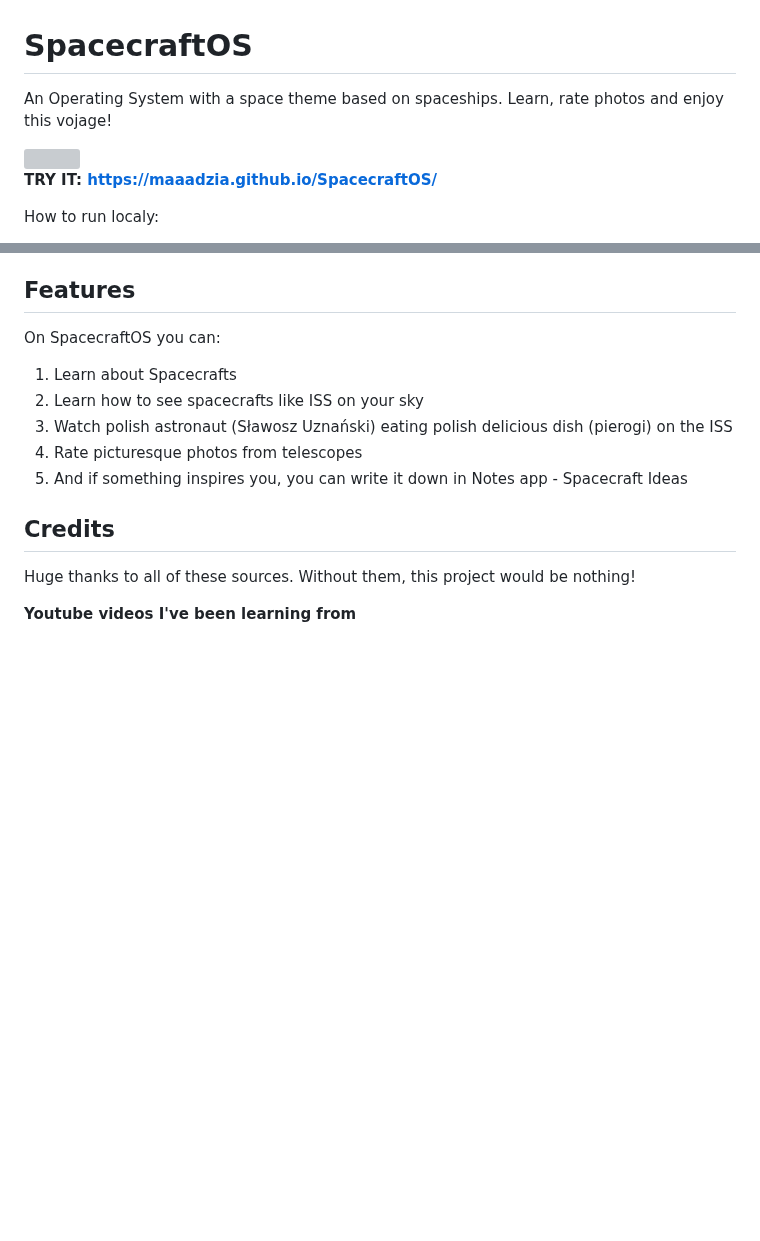
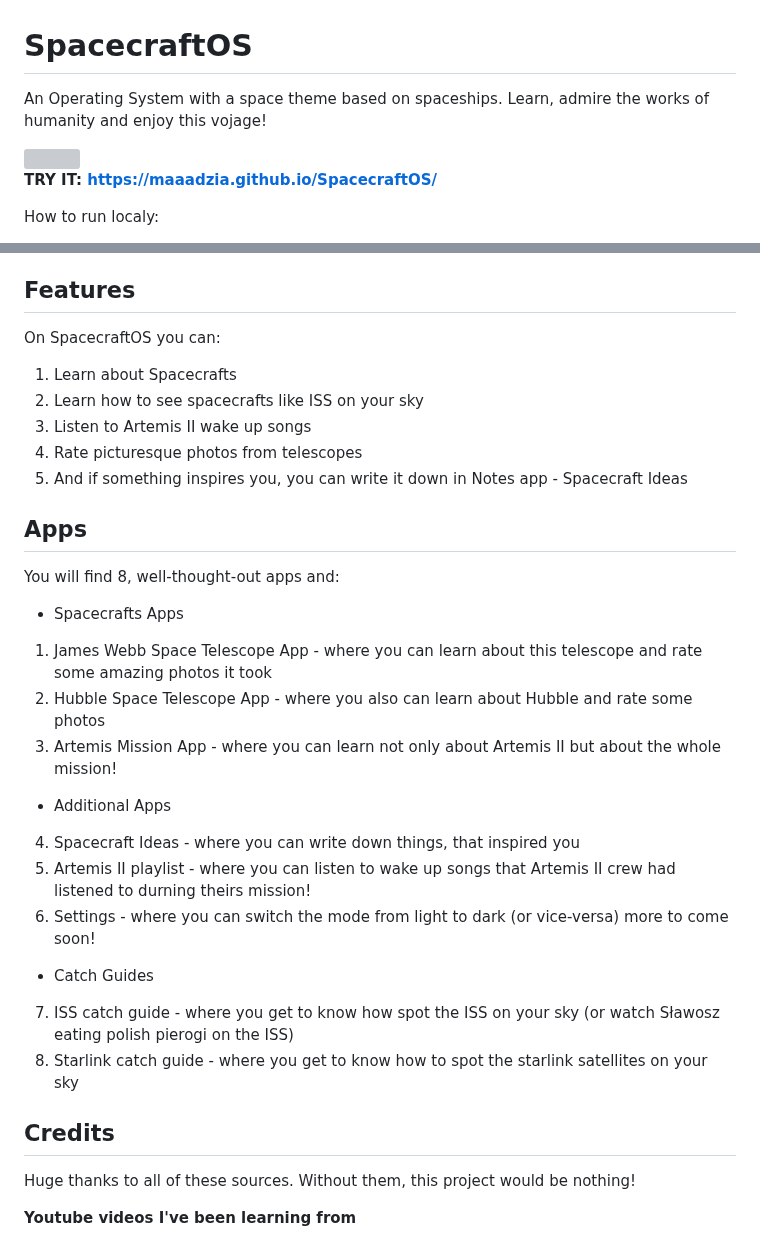
Before and after one commit to Maaadzia/SpacecraftOS, a Markdown page: README.md, 2 parts joined by grey strips. GitHub-like rendering; blank space fills up the shorter version; grey boxes are pictures that could not be loaded.

Commit message:
Updated README description

```diff
--- a/README.md
+++ b/README.md
@@ -1,5 +1,5 @@
 # SpacecraftOS
-An Operating System with a space theme based on spaceships. Learn, rate photos and enjoy this vojage!
+An Operating System with a space theme based on spaceships. Learn, admire the works of humanity and enjoy this vojage!
 
 <img style="width: 275px; height: 250px;" src="SpacecraftOS Gif1.gif">
 
@@ -15,9 +15,23 @@ How to run localy:
 On SpacecraftOS you can:
 1. Learn about Spacecrafts
 2. Learn how to see spacecrafts like ISS on your sky
-3. Watch polish astronaut (Sławosz Uznański) eating polish delicious dish (pierogi) on the ISS
+3. Listen to Artemis II wake up songs
 4. Rate picturesque photos from telescopes
 5. And if something inspires you, you can write it down in Notes app - Spacecraft Ideas
+
+## Apps
+You will find 8, well-thought-out apps and:
+- Spacecrafts Apps
+1. James Webb Space Telescope App - where you can learn about this telescope and rate some amazing photos it took
+2. Hubble Space Telescope App - where you also can learn about Hubble and rate some photos
+3. Artemis Mission App - where you can learn not only about Artemis II but about the whole mission!
+- Additional Apps
+4. Spacecraft Ideas - where you can write down things, that inspired you
+5. Artemis II playlist - where you can listen to wake up songs that Artemis II crew had listened to durning theirs mission!
+6. Settings - where you can switch the mode from light to dark (or vice-versa) more to come soon!
+- Catch Guides
+7. ISS catch guide - where you get to know how spot the ISS on your sky (or watch Sławosz eating polish pierogi on the ISS)
+8. Starlink catch guide - where you get to know how to spot the starlink satellites on your sky
 
 ## Credits
 Huge thanks to all of these sources. Without them, this project would be nothing!
```
